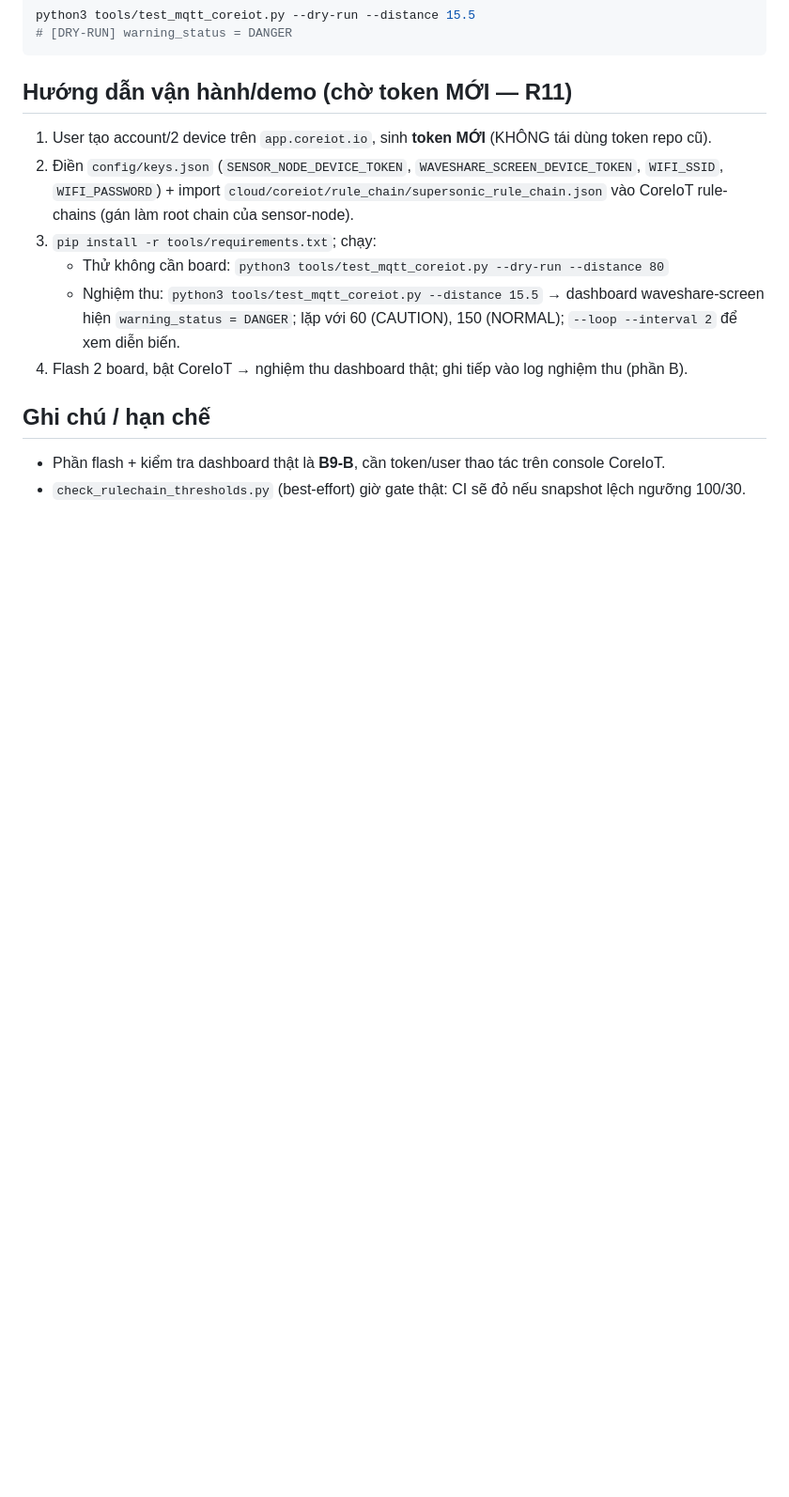
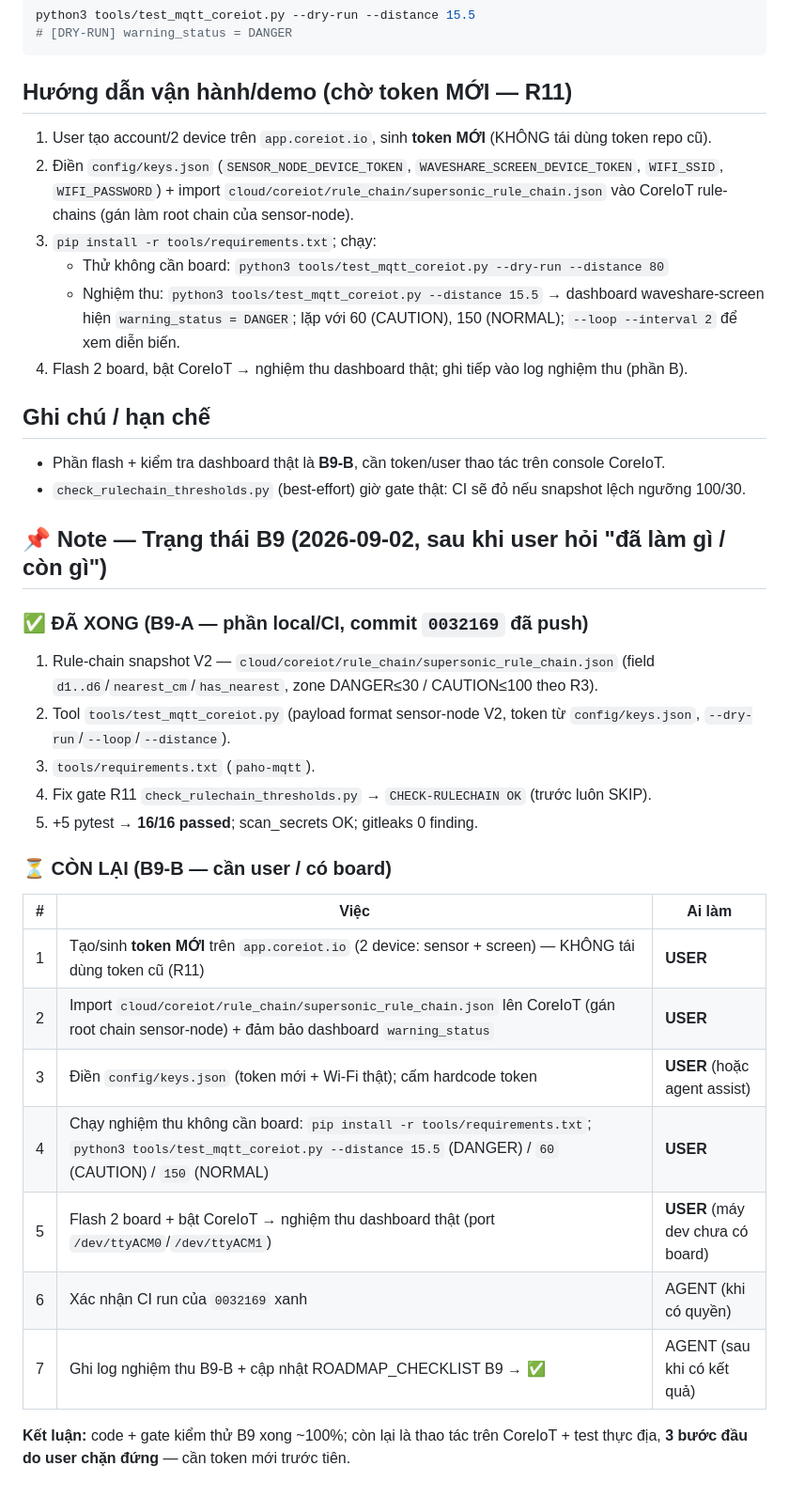
Before and after one commit to NguyenPhan161206/UMT-TBS-official, a Markdown page: docs/logs/COREIOT_ACCEPTANCE_TOOL_LOG.md, the part around the change. Shown at 94% size. Drawn GitHub-style; blank space fills up the shorter version.

Commit message:
docs(log): note B9 status — done (tool+snapshot) / pending (token+flash+acceptance)

```diff
--- a/docs/logs/COREIOT_ACCEPTANCE_TOOL_LOG.md
+++ b/docs/logs/COREIOT_ACCEPTANCE_TOOL_LOG.md
@@ -45,3 +45,25 @@ python3 tools/test_mqtt_coreiot.py --dry-run --distance 15.5
 ## Ghi chú / hạn chế
 - Phần flash + kiểm tra dashboard thật là **B9-B**, cần token/user thao tác trên console CoreIoT.
 - `check_rulechain_thresholds.py` (best-effort) giờ gate thật: CI sẽ đỏ nếu snapshot lệch ngưỡng 100/30.
+
+## 📌 Note — Trạng thái B9 (2026-09-02, sau khi user hỏi "đã làm gì / còn gì")
+
+### ✅ ĐÃ XONG (B9-A — phần local/CI, commit `0032169` đã push)
+1. Rule-chain snapshot V2 — `cloud/coreiot/rule_chain/supersonic_rule_chain.json` (field `d1..d6`/`nearest_cm`/`has_nearest`, zone DANGER≤30 / CAUTION≤100 theo R3).
+2. Tool `tools/test_mqtt_coreiot.py` (payload format sensor-node V2, token từ `config/keys.json`, `--dry-run`/`--loop`/`--distance`).
+3. `tools/requirements.txt` (`paho-mqtt`).
+4. Fix gate R11 `check_rulechain_thresholds.py` → `CHECK-RULECHAIN OK` (trước luôn SKIP).
+5. +5 pytest → **16/16 passed**; scan_secrets OK; gitleaks 0 finding.
+
+### ⏳ CÒN LẠI (B9-B — cần user / có board)
+| # | Việc | Ai làm |
+|---|------|--------|
+| 1 | Tạo/sinh **token MỚI** trên `app.coreiot.io` (2 device: sensor + screen) — KHÔNG tái dùng token cũ (R11) | **USER** |
+| 2 | Import `cloud/coreiot/rule_chain/supersonic_rule_chain.json` lên CoreIoT (gán root chain sensor-node) + đảm bảo dashboard `warning_status` | **USER** |
+| 3 | Điền `config/keys.json` (token mới + Wi-Fi thật); cấm hardcode token | **USER** (hoặc agent assist) |
+| 4 | Chạy nghiệm thu không cần board: `pip install -r tools/requirements.txt`; `python3 tools/test_mqtt_coreiot.py --distance 15.5` (DANGER) / `60` (CAUTION) / `150` (NORMAL) | **USER** |
+| 5 | Flash 2 board + bật CoreIoT → nghiệm thu dashboard thật (port `/dev/ttyACM0`/`/dev/ttyACM1`) | **USER** (máy dev chưa có board) |
+| 6 | Xác nhận CI run của `0032169` xanh | AGENT (khi có quyền) |
+| 7 | Ghi log nghiệm thu B9-B + cập nhật ROADMAP_CHECKLIST B9 → ✅ | AGENT (sau khi có kết quả) |
+
+**Kết luận:** code + gate kiểm thử B9 xong ~100%; còn lại là thao tác trên CoreIoT + test thực địa, **3 bước đầu do user chặn đứng** — cần token mới trước tiên.
```
